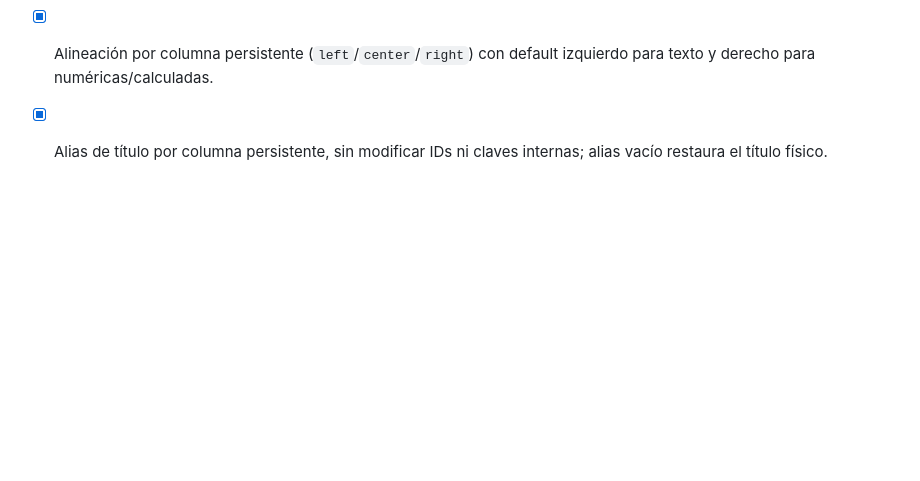
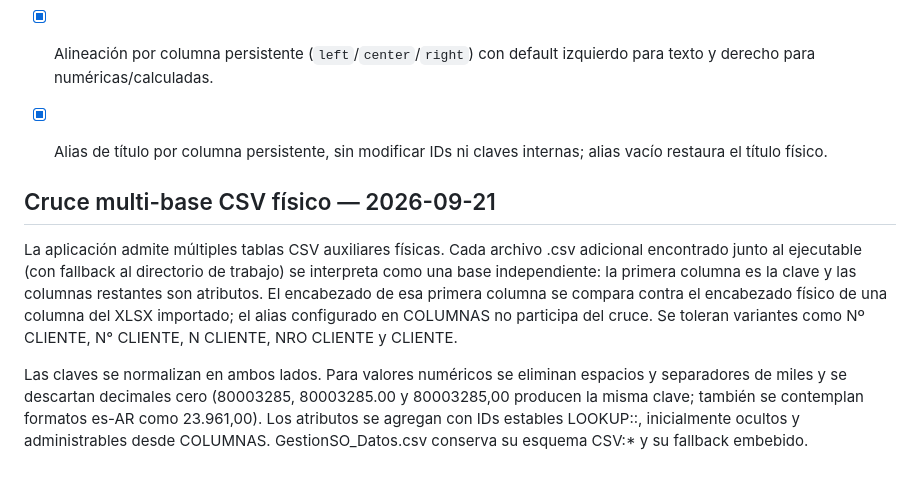
Before and after one commit to fernandezmarcosm-jpg/EXE, a Markdown page: docs/REESCRITURA.md, the part around the change. Drawn GitHub-style; blank space fills up the shorter version.

Commit message:
Document physical multi-CSV lookup

```diff
--- a/docs/REESCRITURA.md
+++ b/docs/REESCRITURA.md
@@ -104,3 +104,9 @@ La validación automática confirmó compilación y tests. Queda como último pa
 - [x] Alineación por columna persistente (`left`/`center`/`right`) con default izquierdo para texto y derecho para numéricas/calculadas.
 
 - [x] Alias de título por columna persistente, sin modificar IDs ni claves internas; alias vacío restaura el título físico.
+
+## Cruce multi-base CSV físico — 2026-09-21
+
+La aplicación admite múltiples tablas CSV auxiliares físicas. Cada archivo .csv adicional encontrado junto al ejecutable (con fallback al directorio de trabajo) se interpreta como una base independiente: la primera columna es la clave y las columnas restantes son atributos. El encabezado de esa primera columna se compara contra el encabezado físico de una columna del XLSX importado; el alias configurado en COLUMNAS no participa del cruce. Se toleran variantes como Nº CLIENTE, N° CLIENTE, N CLIENTE, NRO CLIENTE y CLIENTE.
+
+Las claves se normalizan en ambos lados. Para valores numéricos se eliminan espacios y separadores de miles y se descartan decimales cero (80003285, 80003285.00 y 80003285,00 producen la misma clave; también se contemplan formatos es-AR como 23.961,00). Los atributos se agregan con IDs estables LOOKUP:<BASE>:<ATRIBUTO>, inicialmente ocultos y administrables desde COLUMNAS. GestionSO_Datos.csv conserva su esquema CSV:* y su fallback embebido.
```
